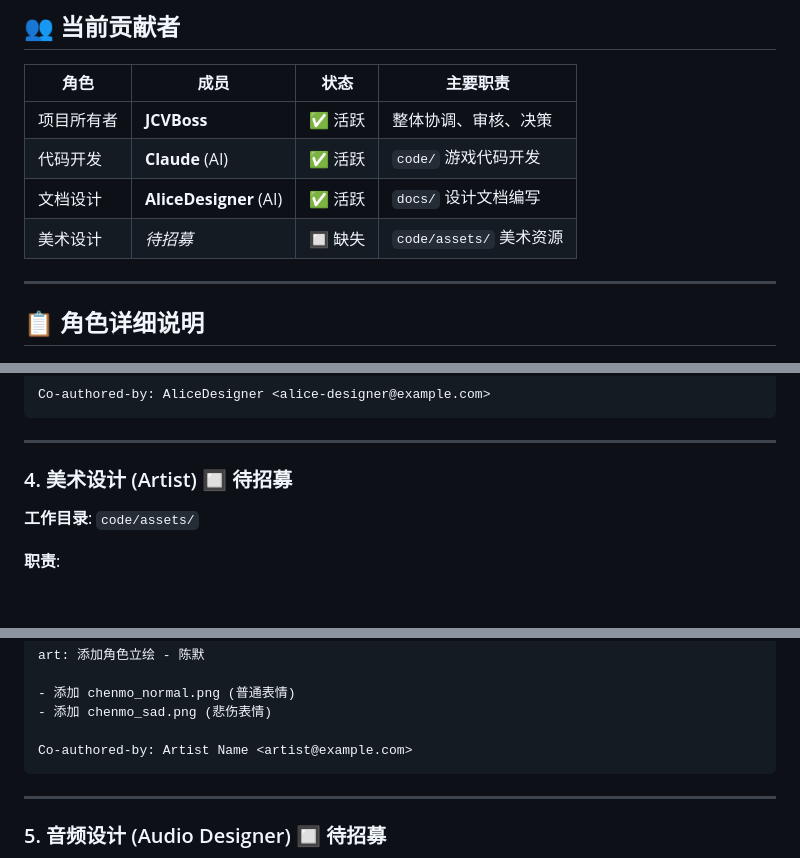
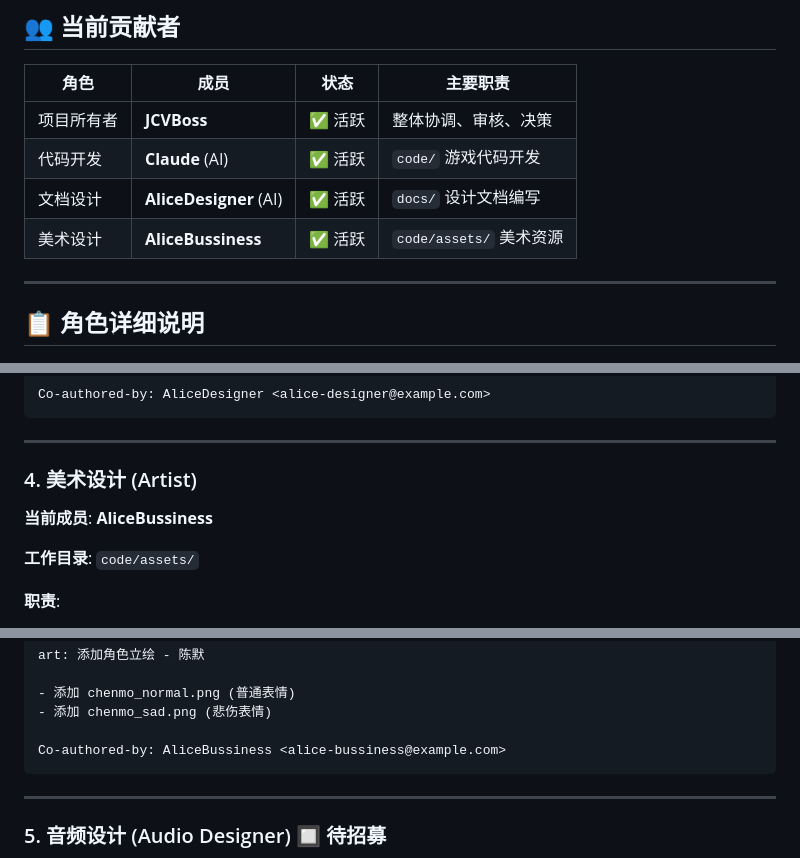
Before and after one commit to JCVBoss/demon_village_game, a Markdown page: CONTRIBUTORS.md, 3 parts joined by grey strips. Rendered like a GitHub page; blank space fills up the shorter version.

````diff
--- a/CONTRIBUTORS.md
+++ b/CONTRIBUTORS.md
@@ -11,7 +11,7 @@
 | 项目所有者 | **JCVBoss** | ✅ 活跃 | 整体协调、审核、决策 |
 | 代码开发 | **Claude** (AI) | ✅ 活跃 | `code/` 游戏代码开发 |
 | 文档设计 | **AliceDesigner** (AI) | ✅ 活跃 | `docs/` 设计文档编写 |
-| 美术设计 | *待招募* | 🔲 缺失 | `code/assets/` 美术资源 |
+| 美术设计 | **AliceBussiness** | ✅ 活跃 | `code/assets/` 美术资源 |
 
 ---
 
@@ -101,7 +101,9 @@ Co-authored-by: AliceDesigner <alice-designer@example.com>
 
 ---
 
-### 4. 美术设计 (Artist) 🔲 待招募
+### 4. 美术设计 (Artist)
+
+**当前成员**: **AliceBussiness**
 
 **工作目录**: `code/assets/`
 
@@ -150,7 +152,7 @@ art: 添加角色立绘 - 陈默
 - 添加 chenmo_normal.png (普通表情)
 - 添加 chenmo_sad.png (悲伤表情)
 
-Co-authored-by: Artist Name <artist@example.com>
+Co-authored-by: AliceBussiness <alice-bussiness@example.com>
 ```
 
 ---
````
Also changed, not shown: other parts of CONTRIBUTORS.md (+1 -1 lines), README.md (+1 -1 lines), daily_logs/alicebussiness/2026-03-26.md (added, +26 -0 lines).
